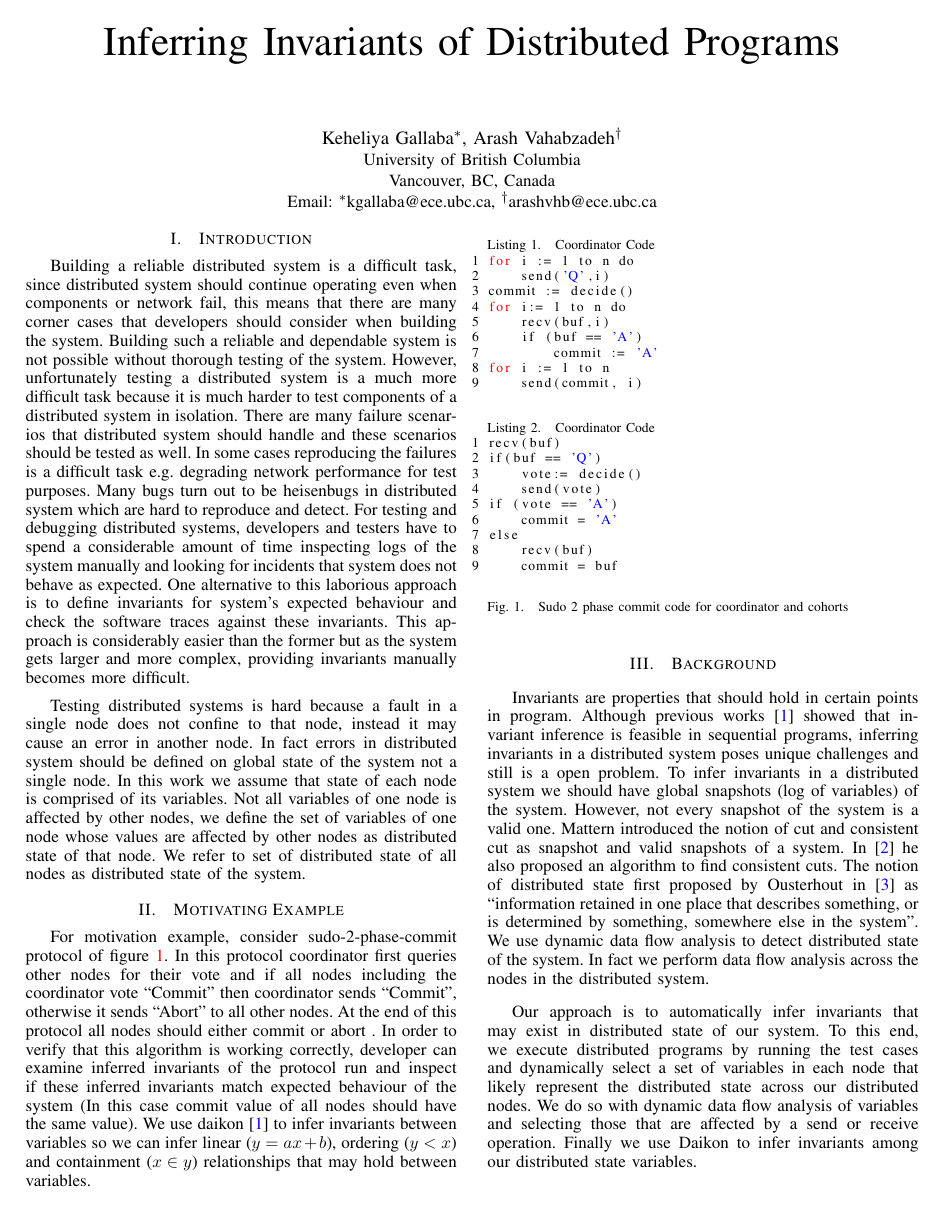
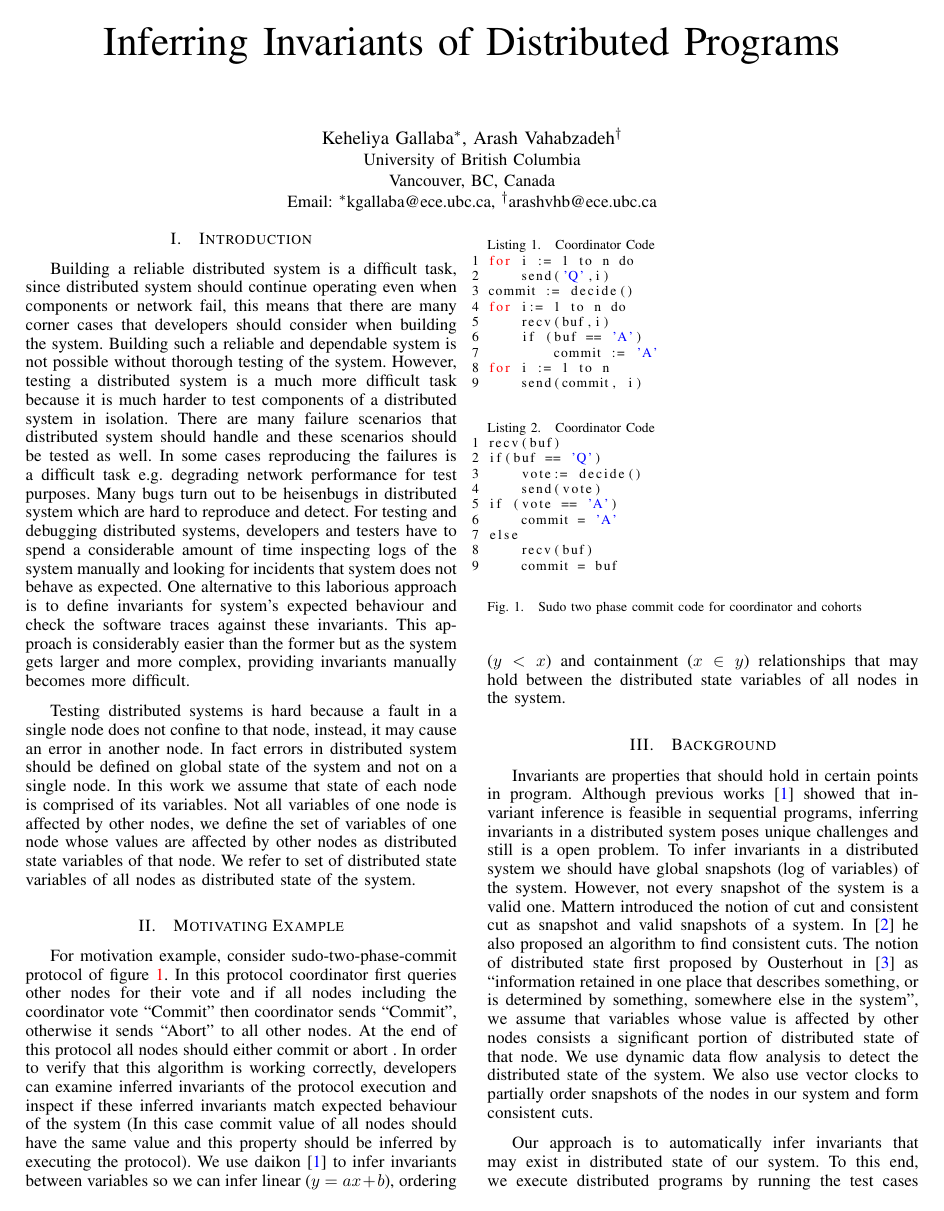
Before and after one commit to arashthearcher/DistributedSystemProject, a LaTeX paper (Doc/paper.tex, which reads Doc/introback.tex): page 1 of 4. Compiled offline with pdfLaTeX.

Commit message:
Edited Intro

```diff
--- a/Doc/introback.tex
+++ b/Doc/introback.tex
@@ -1,20 +1,20 @@
 \section{Introduction}
 
 Building a reliable distributed system is a difficult task, since distributed system should continue operating even when components or network fail, this means that there are many corner cases that developers should consider when building the system. Building such
-a reliable and dependable system is not possible without thorough testing of the system. However, unfortunately testing a distributed system is a much more difficult task because it is much harder to test components of a distributed system in isolation. There are many
+a reliable and dependable system is not possible without thorough testing of the system. However, testing a distributed system is a much more difficult task because it is much harder to test components of a distributed system in isolation. There are many
 failure scenarios that distributed system should handle and these scenarios should be tested as well. In some cases reproducing the failures is a difficult task e.g. degrading network performance for test purposes. Many bugs turn out to be heisenbugs in distributed
 system which are hard to reproduce and detect. For testing and debugging distributed systems, developers and testers have to spend a considerable amount of time inspecting logs of the system manually and looking for incidents that system does not behave as
 expected. One alternative to this laborious approach is to define invariants for system's expected behaviour and check the software traces against these invariants. This approach is considerably easier than the former but as the system gets larger and more
 complex, providing invariants manually becomes more difficult.
 
-Testing distributed systems is hard because a fault in a single node does not confine to that node, instead it may cause an error in another node. In fact errors in distributed system should be defined on global state of the system not a single node. In this work we
-assume that state of each node is comprised of its variables. Not all variables of one node is affected by other nodes, we define the set of variables of one node whose values are affected by other nodes as distributed state of that node. We refer to set of distributed
-state of all nodes as distributed state of the system.
+Testing distributed systems is hard because a fault in a single node does not confine to that node, instead, it may cause an error in another node. In fact errors in distributed system should be defined on global state of the system and not on a single node. In this work we
+assume that state of each node is comprised of its variables. Not all variables of one node is affected by other nodes, we define the set of variables of one node whose values are affected by other nodes as distributed state variables of that node. We refer to set of distributed
+state variables of all nodes as distributed state of the system.
 
 %The most challenging part of this work is to find valid snapshots of distributed states for the system.
 
 \section{Motivating Example}
-For motivation example, consider sudo-2-phase-commit protocol of figure \ref{lst:2pc}. In this protocol coordinator first queries other nodes for their vote and if all nodes including the coordinator vote ``Commit" then coordinator sends ``Commit", otherwise it sends ``Abort" to all other nodes. At the end of this protocol all nodes should either commit or abort . In order to verify that this algorithm is working correctly, developer can examine inferred invariants of the protocol run and inspect if these inferred invariants match expected behaviour of the system (In this case commit value of all nodes should have the same value). We use daikon \cite{ernst2001dynamically} to infer invariants between variables so we can infer linear ($y = ax + b$), ordering ($y < x$) and containment ($x \in y$) relationships that may hold between variables.
+For motivation example, consider sudo-two-phase-commit protocol of figure \ref{lst:2pc}. In this protocol coordinator first queries other nodes for their vote and if all nodes including the coordinator vote ``Commit" then coordinator sends ``Commit", otherwise it sends ``Abort" to all other nodes. At the end of this protocol all nodes should either commit or abort . In order to verify that this algorithm is working correctly, developers can examine inferred invariants of the protocol execution and inspect if these inferred invariants match expected behaviour of the system (In this case commit value of all nodes should have the same value and this property should be inferred by executing the protocol). We use daikon \cite{ernst2001dynamically} to infer invariants between variables so we can infer linear ($y = ax + b$), ordering ($y < x$) and containment ($x \in y$) relationships that may hold between the distributed state variables of all nodes in the system.
 
 
 \begin{figure}
@@ -41,14 +41,13 @@ else
 	recv(buf)
 	commit = buf
 \end{lstlisting}
-\caption{Sudo 2 phase commit code for coordinator and cohorts}
+\caption{Sudo two phase commit code for coordinator and cohorts}
 \label{lst:2pc}
 \end{figure}
 
 \section{Background}
 
-Invariants are properties that should hold in  certain points in program. Although previous works \cite{ernst2001dynamically} showed that invariant inference is feasible in sequential programs, inferring invariants in a distributed system poses unique challenges and still is a open problem. To infer invariants in a distributed system we should have global snapshots (log of variables) of the system. However, not every snapshot of the system is a valid one. Mattern introduced the notion of cut and consistent cut as snapshot and valid snapshots of a system. In \cite{mattern1989virtual} he also proposed an algorithm to find consistent cuts. The notion of distributed state first proposed by Ousterhout in \cite{ousterhout1991role} as ``information retained in one place that describes something, or is determined by something, somewhere else in the system". We use dynamic data flow analysis to detect distributed state of the system. In fact we perform data flow analysis across the nodes in the distributed system.
-
+Invariants are properties that should hold in  certain points in program. Although previous works \cite{ernst2001dynamically} showed that invariant inference is feasible in sequential programs, inferring invariants in a distributed system poses unique challenges and still is a open problem. To infer invariants in a distributed system we should have global snapshots (log of variables) of the system. However, not every snapshot of the system is a valid one. Mattern introduced the notion of cut and consistent cut as snapshot and valid snapshots of a system. In \cite{mattern1989virtual} he also proposed an algorithm to find consistent cuts. The notion of distributed state first proposed by Ousterhout in \cite{ousterhout1991role} as ``information retained in one place that describes something, or is determined by something, somewhere else in the system", we assume that variables whose value is affected by other nodes consists a significant portion of distributed state of that node. We use dynamic data flow analysis to detect the distributed state of the system. We also use vector clocks to partially order snapshots of the nodes in our system and form consistent cuts.
 
 Our approach is to automatically infer invariants that may exist in distributed state of our system. To this end, we execute distributed programs by running the test cases and dynamically select a set of variables in each node that likely represent the distributed state
 across our distributed nodes. We do so with dynamic data flow analysis of variables and selecting those that are affected by a send or receive operation. Finally we use Daikon to infer invariants among our distributed state variables. \\ \\
```
Also changed, not shown: Doc/evalrelate.tex (+1 -1 lines), Doc/introback.tex (4 more changed lines).
